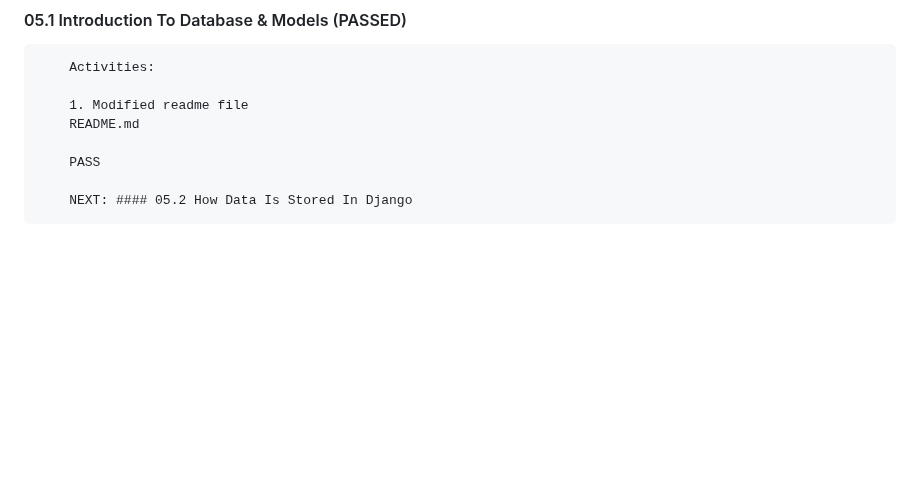
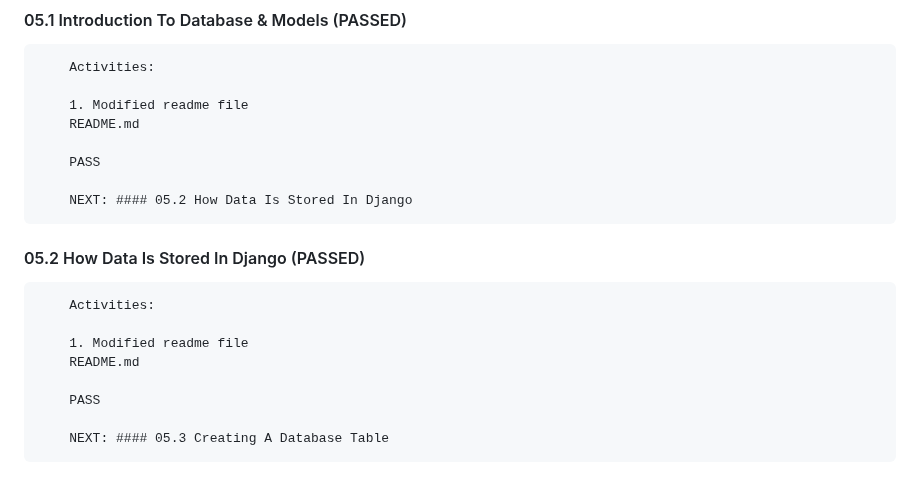
Before and after one commit to gurnitha/django_shutosh_pawar_ecom_multivendor, a Markdown page: README.md, the part around the change. GitHub-like rendering; blank space fills up the shorter version.

Commit message:
05.2 How Data Is Stored In Django (PASSED)

```diff
--- a/README.md
+++ b/README.md
@@ -265,3 +265,16 @@
         PASS
 
         NEXT: #### 05.2 How Data Is Stored In Django
+
+
+#### 05.2 How Data Is Stored In Django (PASSED)
+
+
+        Activities:
+
+        1. Modified readme file
+        README.md
+
+        PASS
+
+        NEXT: #### 05.3 Creating A Database Table
```
